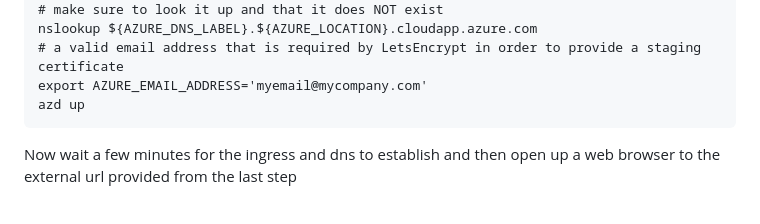
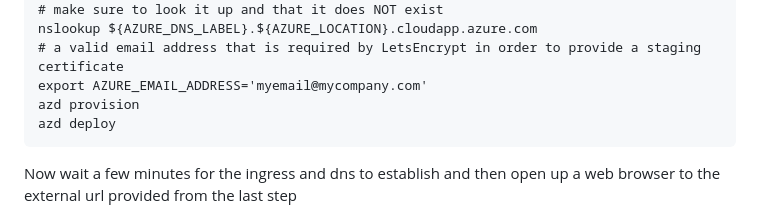
Before and after one commit to Azure-Samples/ratings-nodejs-azd-akslza, a Markdown page: README.md, the part around the change. Drawn GitHub-style.

````diff
--- a/README.md
+++ b/README.md
@@ -50,7 +50,8 @@ export AZURE_DNS_LABEL=myshortdnsname
 nslookup ${AZURE_DNS_LABEL}.${AZURE_LOCATION}.cloudapp.azure.com
 # a valid email address that is required by LetsEncrypt in order to provide a staging certificate
 export AZURE_EMAIL_ADDRESS='myemail@mycompany.com'
-azd up
+azd provision
+azd deploy
 ```
 
 Now wait a few minutes for the ingress and dns to establish and then open up a web browser to the external url provided from the last step
````
